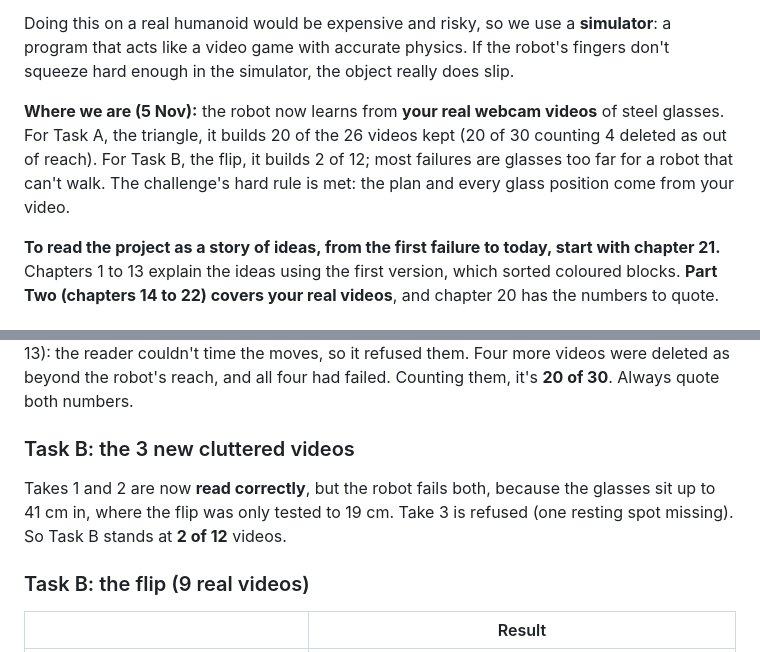
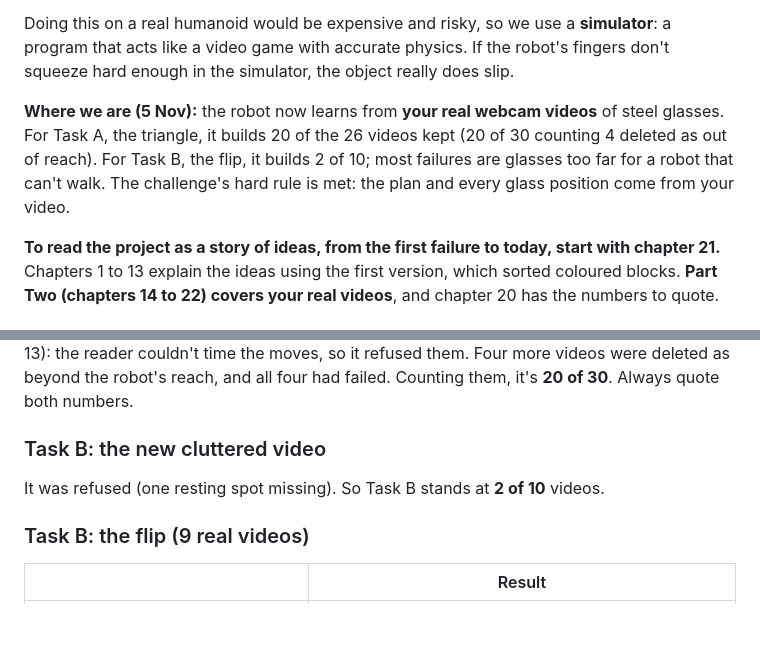
Before and after one commit to ankamsriman/Video2Robot, a Markdown page: notes.md, 2 parts joined by grey strips. Rendered like a GitHub page; blank space fills up the shorter version.

```diff
--- a/notes.md
+++ b/notes.md
@@ -51,7 +51,7 @@ Imagine you sit at a table and film yourself putting an apple in a box. You hand
 
 Doing this on a real humanoid would be expensive and risky, so we use a **simulator**: a program that acts like a video game with accurate physics. If the robot's fingers don't squeeze hard enough in the simulator, the object really does slip.
 
-**Where we are (5 Nov):** the robot now learns from **your real webcam videos** of steel glasses. For Task A, the triangle, it builds 20 of the 26 videos kept (20 of 30 counting 4 deleted as out of reach). For Task B, the flip, it builds 2 of 12; most failures are glasses too far for a robot that can't walk. The challenge's hard rule is met: the plan and every glass position come from your video.
+**Where we are (5 Nov):** the robot now learns from **your real webcam videos** of steel glasses. For Task A, the triangle, it builds 20 of the 26 videos kept (20 of 30 counting 4 deleted as out of reach). For Task B, the flip, it builds 2 of 10; most failures are glasses too far for a robot that can't walk. The challenge's hard rule is met: the plan and every glass position come from your video.
 
 **To read the project as a story of ideas, from the first failure to today, start with chapter 21.** Chapters 1 to 13 explain the ideas using the first version, which sorted coloured blocks. **Part Two (chapters 14 to 22) covers your real videos**, and chapter 20 has the numbers to quote.
 
@@ -1379,8 +1379,8 @@ These are the numbers to quote. "Real video" means the robot's plan and glass po
 ### Task A: every video I kept (17), final system
 **20 of 26 build.** Two failures are triangles built too close to the robot's chest (the sunlight video and clutter take 4). One started the glasses at the table's far corners, out of the robot's reach. Three moved the glasses very quickly (4× fast with a high lift, and quick takes 12 and 13): the reader couldn't time the moves, so it refused them. Four more videos were deleted as beyond the robot's reach, and all four had failed. Counting them, it's **20 of 30**. Always quote both numbers.
 
-### Task B: the 3 new cluttered videos
-Takes 1 and 2 are now **read correctly**, but the robot fails both, because the glasses sit up to 41 cm in, where the flip was only tested to 19 cm. Take 3 is refused (one resting spot missing). So Task B stands at **2 of 12** videos.
+### Task B: the new cluttered video
+It was refused (one resting spot missing). So Task B stands at **2 of 10** videos.
 
 ### Task B: the flip (9 real videos)
 | | Result |
```
Also changed, not shown: README.md (+2 -2 lines), docs/ANALYSIS.md (+2 -2 lines), docs/analysis/real_video_results.png, 7 other files.
